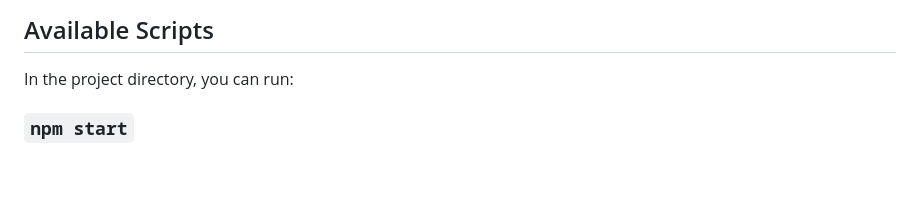
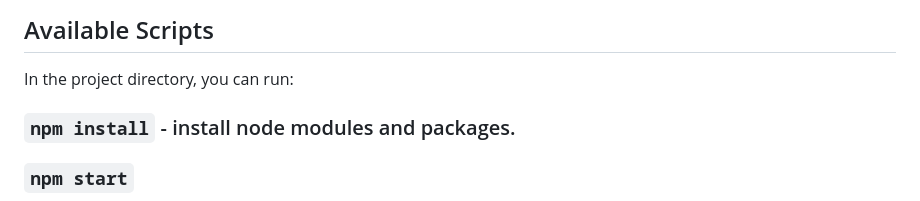
Before and after one commit to HCI-CSCI-6561/Book-Cataloging-Website, a Markdown page: README.md, the part around the change. GitHub-like rendering; blank space fills up the shorter version.

```diff
--- a/README.md
+++ b/README.md
@@ -7,6 +7,9 @@ This project was bootstrapped with [Create React App](https://github.com/faceboo
 ## Available Scripts
 
 In the project directory, you can run:
+
+
+### `npm install` - install node modules and packages.
 
 ### `npm start`
 
```
